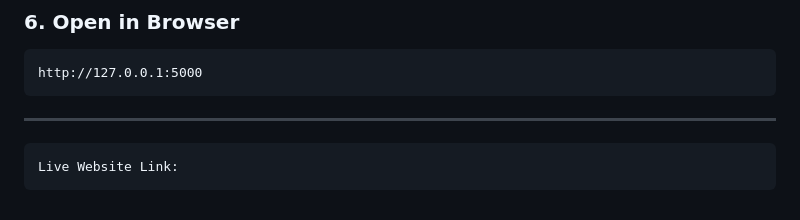
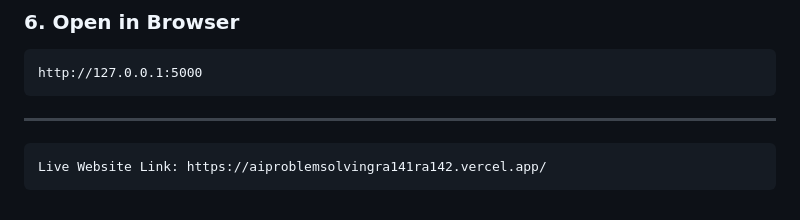
Before and after one commit to Pranav-32/AI_ProblemSolving_RA141_RA142, a Markdown page: README.md, the part around the change. GitHub-like rendering.

Commit message:
live link

````diff
--- a/README.md
+++ b/README.md
@@ -172,5 +172,5 @@ http://127.0.0.1:5000
 ---
 
 ```text
-Live Website Link:
+Live Website Link: https://aiproblemsolvingra141ra142.vercel.app/
 ```
````
